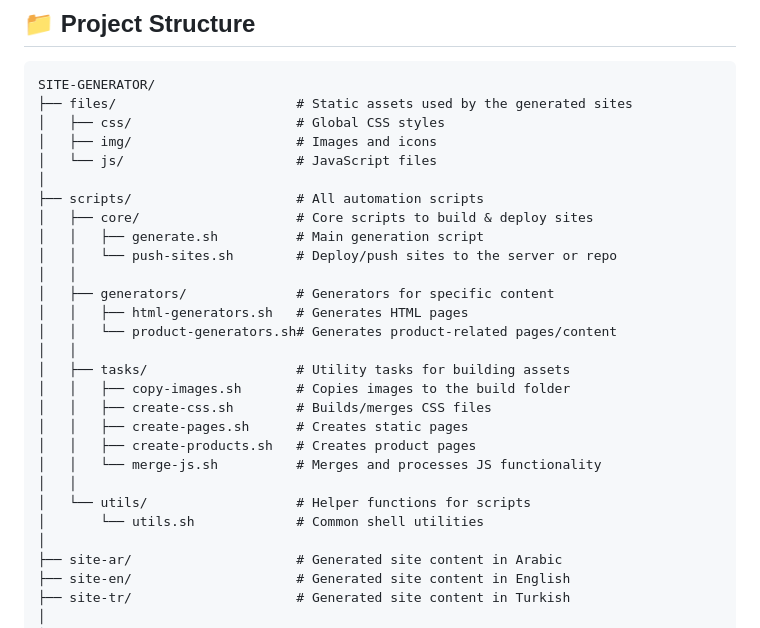
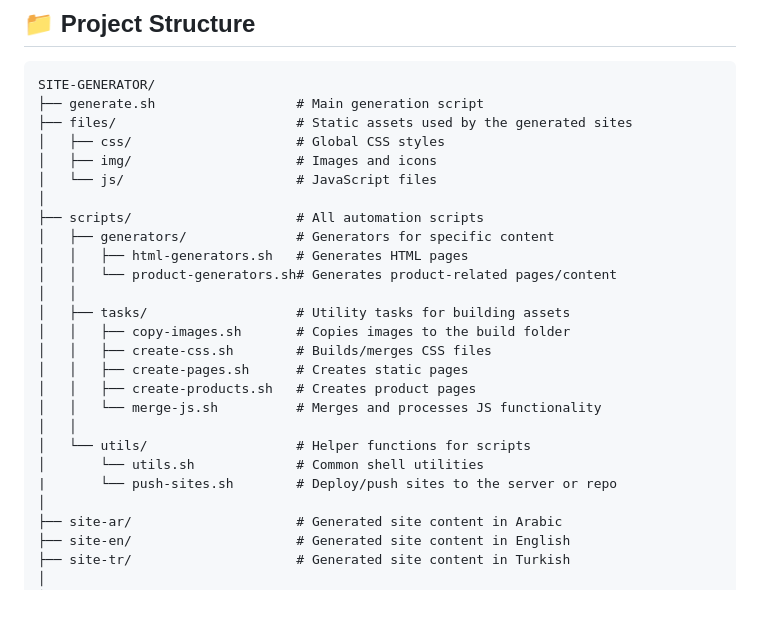
Before and after one commit to dbless-commerce/site-generator, a Markdown page: README.md, the part around the change. Drawn GitHub-style; blank space fills up the shorter version.

Commit message:
Update README.md
modifications on the structure

````diff
--- a/README.md
+++ b/README.md
@@ -17,16 +17,13 @@ This project is a **database-free eCommerce site generator** that uses **WhatsAp
 
 ```plaintext
 SITE-GENERATOR/
+├── generate.sh                  # Main generation script
 ├── files/                       # Static assets used by the generated sites
 │   ├── css/                     # Global CSS styles
 │   ├── img/                     # Images and icons
 │   └── js/                      # JavaScript files
 │
 ├── scripts/                     # All automation scripts
-│   ├── core/                    # Core scripts to build & deploy sites
-│   │   ├── generate.sh          # Main generation script
-│   │   └── push-sites.sh        # Deploy/push sites to the server or repo
-│   │
 │   ├── generators/              # Generators for specific content
 │   │   ├── html-generators.sh   # Generates HTML pages
 │   │   └── product-generators.sh# Generates product-related pages/content
@@ -40,6 +37,7 @@ SITE-GENERATOR/
 │   │
 │   └── utils/                   # Helper functions for scripts
 │       └── utils.sh             # Common shell utilities
+|       └── push-sites.sh        # Deploy/push sites to the server or repo
 │
 ├── site-ar/                     # Generated site content in Arabic
 ├── site-en/                     # Generated site content in English
````
